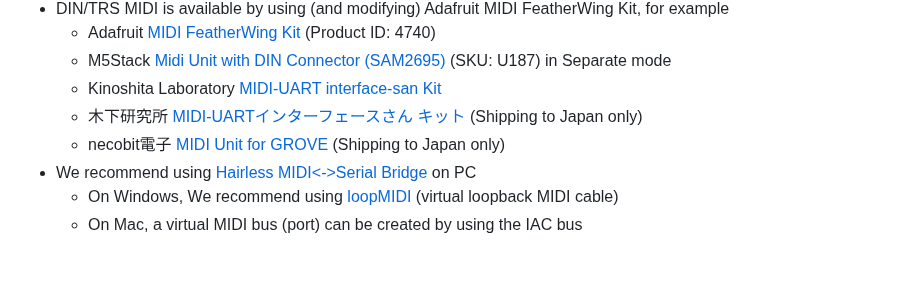
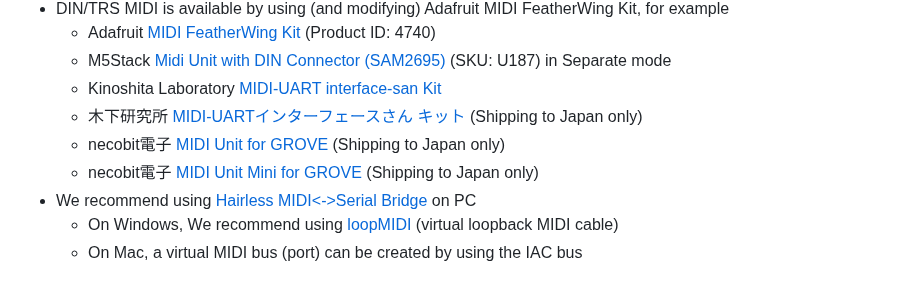
Before and after one commit to risgk/digital-synth-pra32-u2, a Markdown page: README.md, the part around the change. Rendered like a GitHub page.

```diff
--- a/README.md
+++ b/README.md
@@ -60,6 +60,7 @@
     - Kinoshita Laboratory [MIDI-UART interface-san Kit](https://www.tindie.com/products/kinoshitalab/midi-uart-interface-san-kit/)
     - 木下研究所 [MIDI-UARTインターフェースさん キット](https://www.switch-science.com/products/8117) (Shipping to Japan only)
     - necobit電子 [MIDI Unit for GROVE](https://necobit.com/denshi/grove-midi-unit/) (Shipping to Japan only)
+    - necobit電子 [MIDI Unit Mini for GROVE](https://necobit.com/denshi/midi-unit-mini-for-grove/) (Shipping to Japan only)
 - We recommend using [Hairless MIDI<->Serial Bridge](https://projectgus.github.io/hairless-midiserial/) on PC
     - On Windows, We recommend using [loopMIDI](https://www.tobias-erichsen.de/software/loopmidi.html) (virtual loopback MIDI cable)
     - On Mac, a virtual MIDI bus (port) can be created by using the IAC bus
```
